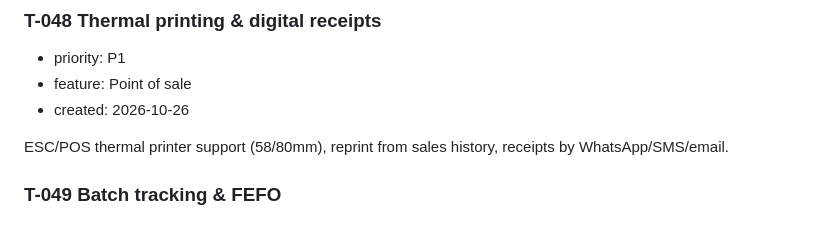
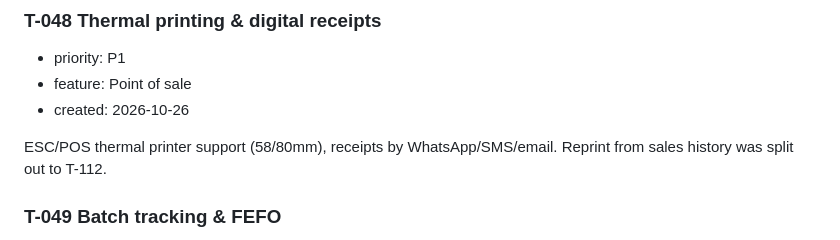
Before and after one commit to i-jonathan/pharmacy, a Markdown page: BOARD.md, the part around one of its changes. Rendered like a GitHub page.

```diff
--- a/BOARD.md
+++ b/BOARD.md
@@ -411,7 +411,7 @@ Make the two busiest screens fully usable without a mouse.
 - feature: Point of sale
 - created: 2026-10-26
 
-ESC/POS thermal printer support (58/80mm), reprint from sales history, receipts by WhatsApp/SMS/email.
+ESC/POS thermal printer support (58/80mm), receipts by WhatsApp/SMS/email. Reprint from sales history was split out to T-112.
 
 ### T-049 Batch tracking & FEFO
 
```
Also changed, not shown: other parts of BOARD.md (+1 -1 lines), DONE.md (+10 -0 lines), docs/plans/T-112-reprint-receipt.md (added, +128 -0 lines).
